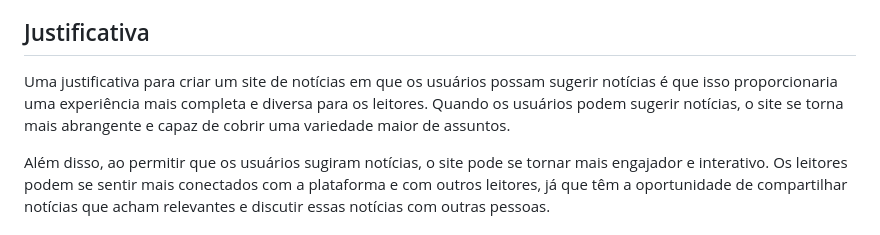
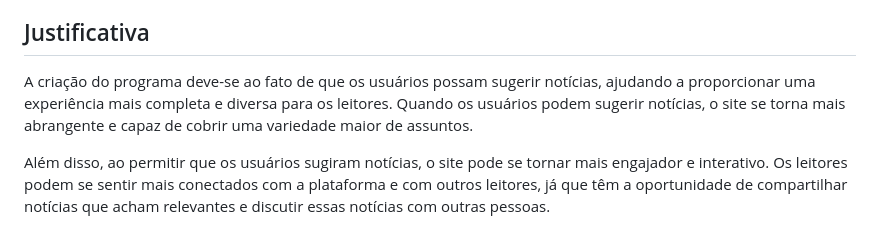
Before and after one commit to ICEI-PUC-Minas-PMV-ADS/pmv-ads-2023-1-e1-proj-web-t16-e1-proj-web-t16-time4-portalnoticias, a Markdown page: docs/01-Documentação de Contexto.md, the part around the change. GitHub-like rendering.

```diff
--- a/docs/01-Documentação de Contexto.md
+++ b/docs/01-Documentação de Contexto.md
@@ -28,7 +28,7 @@ O objetivo do nosso site de notícias é fornecer um espaço para os usuários s
 
 ## Justificativa
 
-Uma justificativa para criar um site de notícias em que os usuários possam sugerir notícias é que isso proporcionaria uma experiência mais completa e diversa para os leitores. Quando os usuários podem sugerir notícias, o site se torna mais abrangente e capaz de cobrir uma variedade maior de assuntos.
+A criação do programa  deve-se ao fato de que os usuários possam sugerir notícias, ajudando a  proporcionar uma experiência mais completa e diversa para os leitores. Quando os usuários podem sugerir notícias, o site se torna mais abrangente e capaz de cobrir uma variedade maior de assuntos.
 
 Além disso, ao permitir que os usuários sugiram notícias, o site pode se tornar mais engajador e interativo. Os leitores podem se sentir mais conectados com a plataforma e com outros leitores, já que têm a oportunidade de compartilhar notícias que acham relevantes e discutir essas notícias com outras pessoas.
 
```
